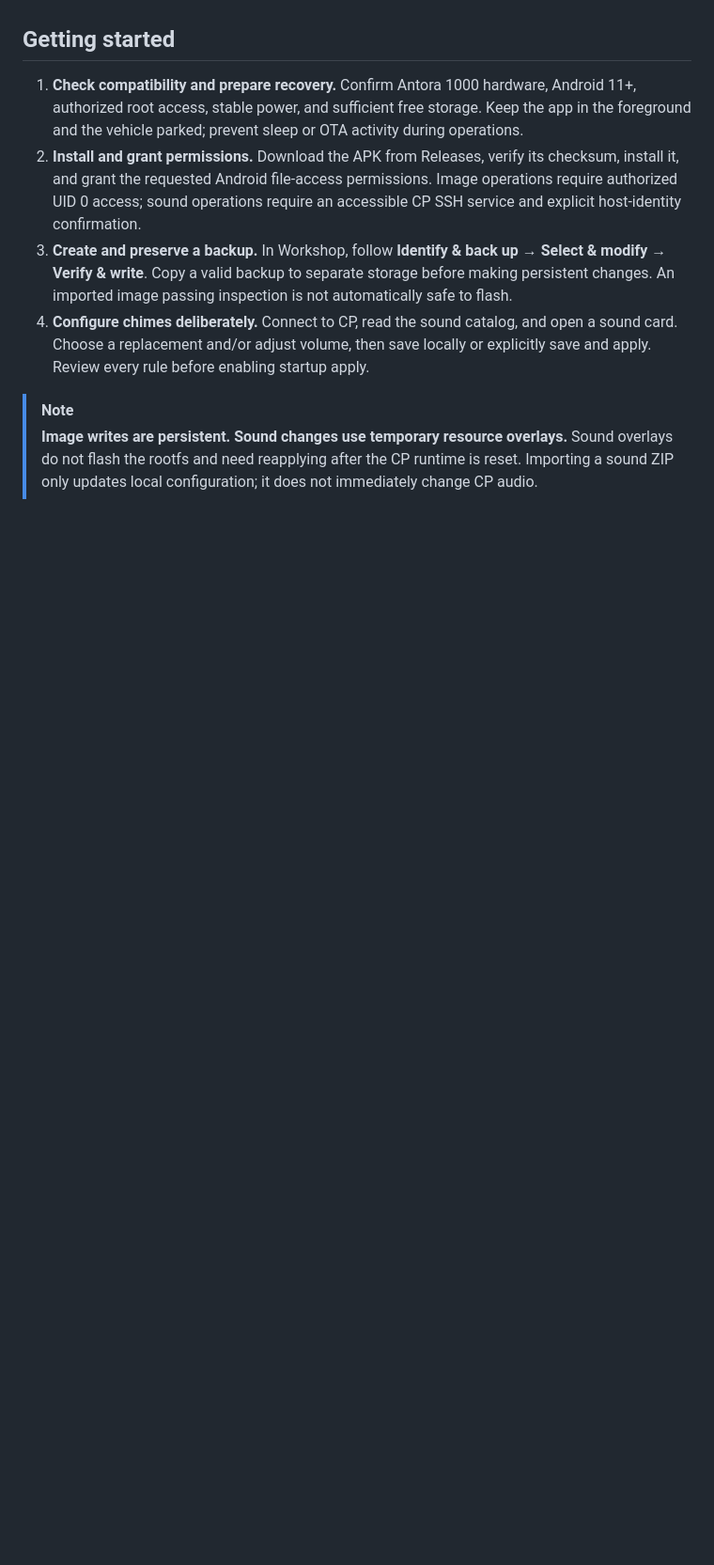
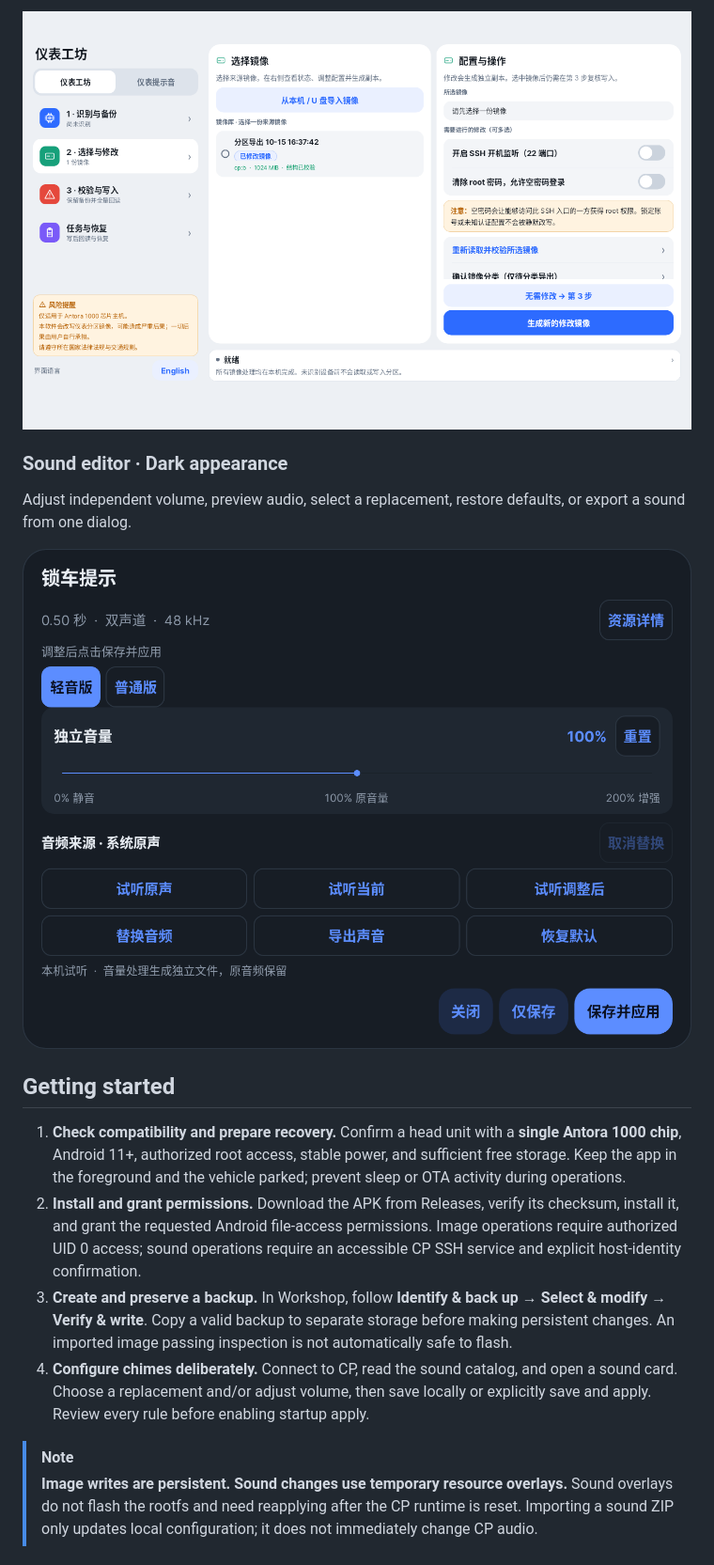
Before and after one commit to suyunkai/EVDashboard, a Markdown page: README.md, the part around the change printed below. Shown: that part at 94% size. Drawn GitHub-style; pictures changed too: docs/images/image-workspace.png (added), docs/images/sound-editor-dark.png (added); blank space fills up the shorter version.

Commit message:
docs: add README visuals and clarify single-chip compatibility

```diff
--- a/README.md
+++ b/README.md
@@ -44,6 +60,14 @@ Image-processing tools are bundled in the APK. Installed operation does not down
+[![Image workspace with separate image selection and configuration columns](docs/images/image-workspace.png)](docs/images/image-workspace.png)
+
+### Sound editor · Dark appearance
+
+Adjust independent volume, preview audio, select a replacement, restore defaults, or export a sound from one dialog.
+
+[![Dark sound editor with an independent volume slider and compact audio action buttons](docs/images/sound-editor-dark.png)](docs/images/sound-editor-dark.png)
+
 ## Getting started
 
-1. **Check compatibility and prepare recovery.** Confirm Antora 1000 hardware, Android 11+, authorized root access, stable power, and sufficient free storage. Keep the app in the foreground and the vehicle parked; prevent sleep or OTA activity during operations.
+1. **Check compatibility and prepare recovery.** Confirm a head unit with a **single Antora 1000 chip**, Android 11+, authorized root access, stable power, and sufficient free storage. Keep the app in the foreground and the vehicle parked; prevent sleep or OTA activity during operations.
 2. **Install and grant permissions.** Download the APK from Releases, verify its checksum, install it, and grant the requested Android file-access permissions. Image operations require authorized UID 0 access; sound operations require an accessible CP SSH service and explicit host-identity confirmation.
 3. **Create and preserve a backup.** In Workshop, follow **Identify & back up → Select & modify → Verify & write**. Copy a valid backup to separate storage before making persistent changes. An imported image passing inspection is not automatically safe to flash.
 4. **Configure chimes deliberately.** Connect to CP, read the sound catalog, and open a sound card. Choose a replacement and/or adjust volume, then save locally or explicitly save and apply. Review every rule before enabling startup apply.
```
Also changed, not shown: other parts of README.md (+19 -3 lines), README.zh-CN.md (+28 -4 lines), docs/images/sound-catalog.png (added), 1 other file.
